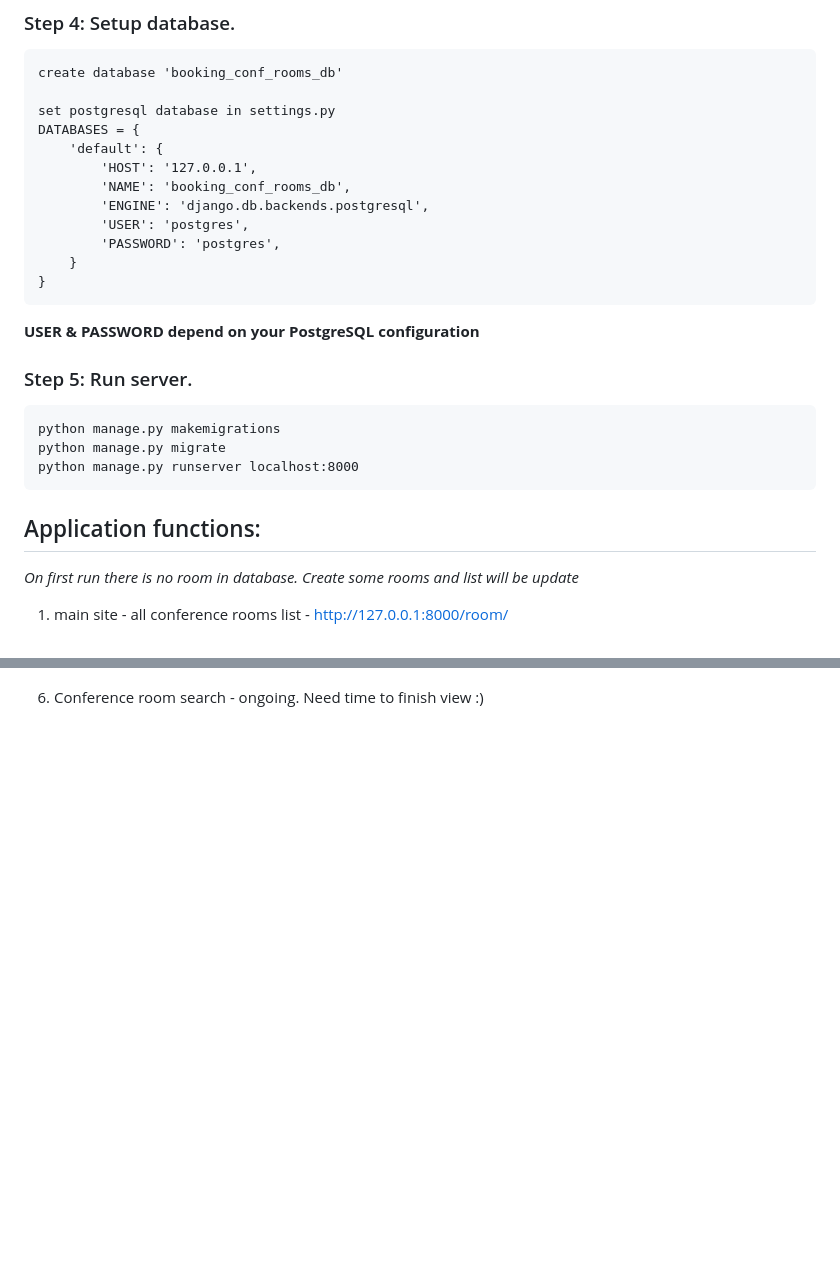
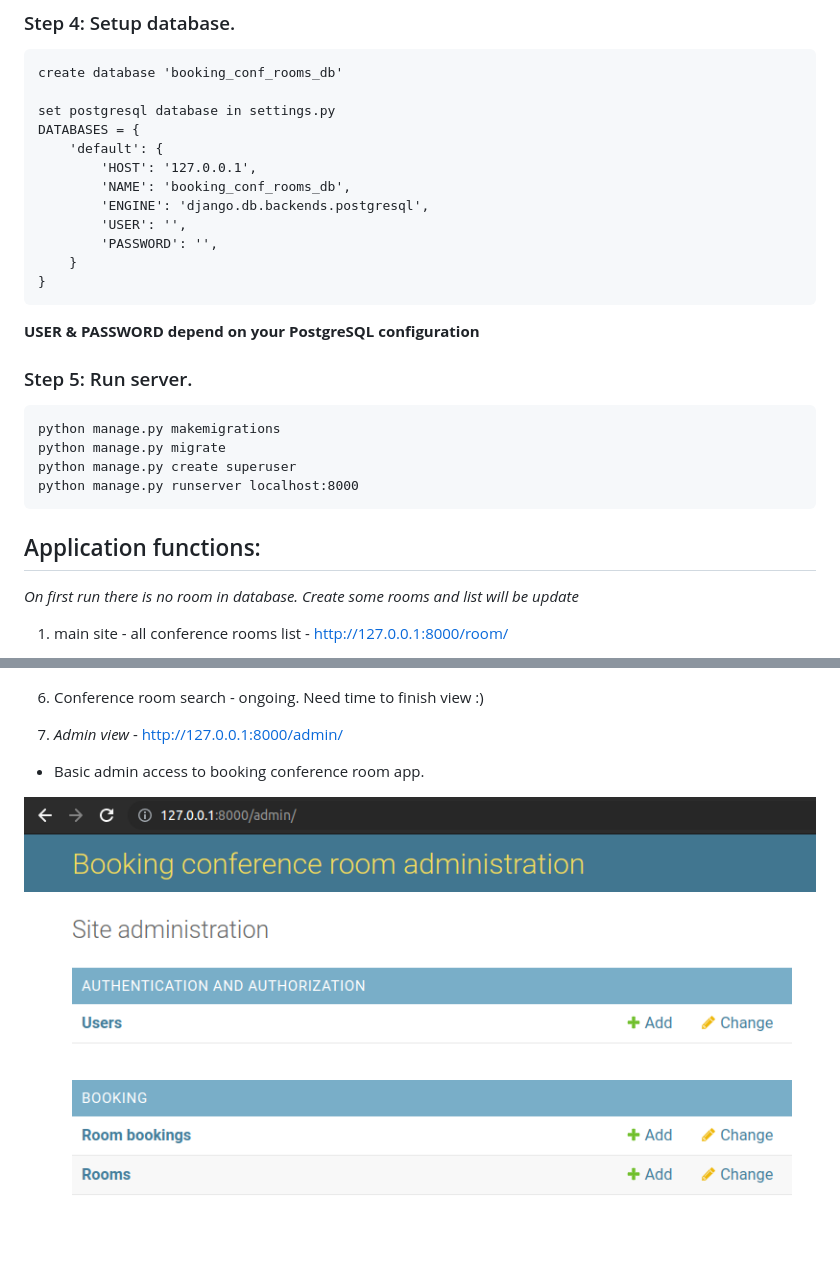
Before and after one commit to LaskiKa/Booking-conference-room-app, a Markdown page: README.md, 2 parts joined by grey strips. Rendered like a GitHub page; pictures changed too: img/img_5.png (added); blank space fills up the shorter version.

Commit message:
Admin modul created

````diff
--- a/README.md
+++ b/README.md
@@ -43,8 +43,8 @@ DATABASES = {
         'HOST': '127.0.0.1',
         'NAME': 'booking_conf_rooms_db',
         'ENGINE': 'django.db.backends.postgresql',
-        'USER': 'postgres',
-        'PASSWORD': 'postgres',
+        'USER': '',
+        'PASSWORD': '',
     }
 }
 ```
@@ -54,10 +54,12 @@ DATABASES = {
 ```
 python manage.py makemigrations
 python manage.py migrate
+python manage.py create superuser
 python manage.py runserver localhost:8000
 ```
 
 ## Application functions:
+
 *On first run there is no room in database. Create some rooms and list will be update*
 1. main site - all conference rooms list - http://127.0.0.1:8000/room/
 - View of all meeting rooms with **today's availability status**
@@ -112,3 +114,10 @@ python manage.py runserver localhost:8000
 ![img_4.png](img/img_4.png)
 
 6. Conference room search - ongoing. Need time to finish view :)
+
+
+7. *Admin view* - http://127.0.0.1:8000/admin/
+
+- Basic admin access to booking conference room app.
+
+![img_5.png](img/img_5.png)
````
Also changed, not shown: 1 other file.
